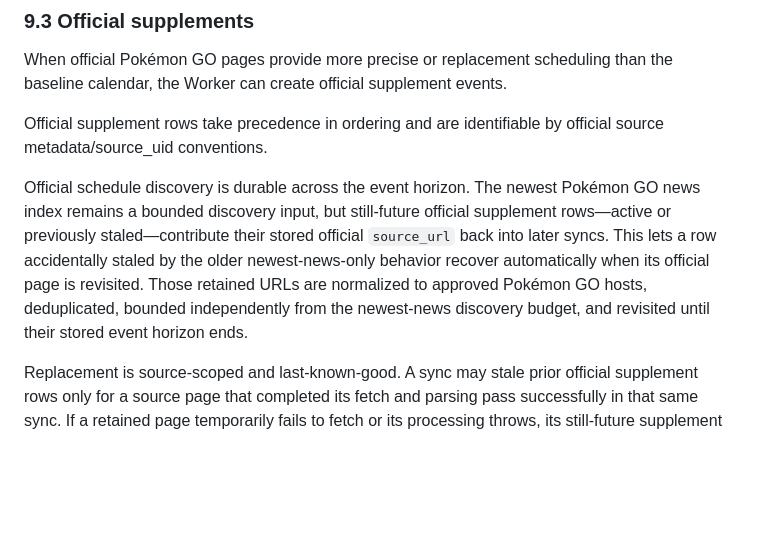
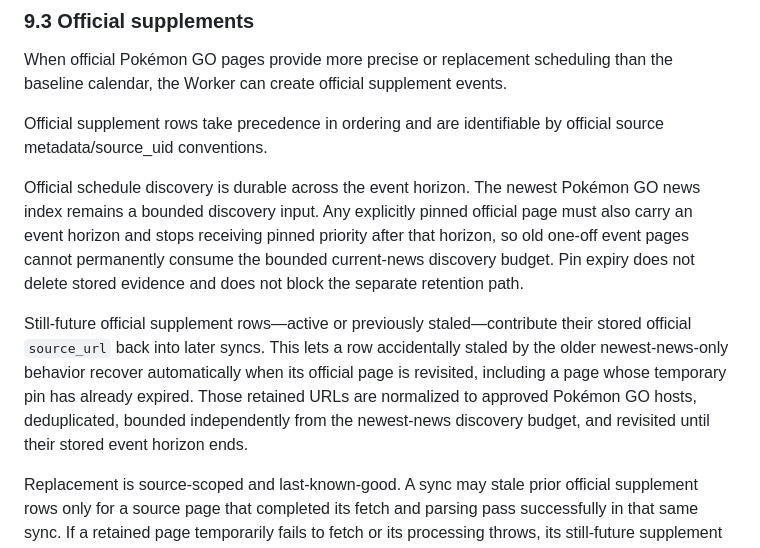
Before and after one commit to Jquak10/pokemon-go-plan, a Markdown page: docs/ARCHITECTURE.md, the part around the change. Drawn GitHub-style; blank space fills up the shorter version.

Commit message:
docs: define bounded official source pins

```diff
--- a/docs/ARCHITECTURE.md
+++ b/docs/ARCHITECTURE.md
@@ -504,7 +504,9 @@ When official Pokémon GO pages provide more precise or replacement scheduling t
 
 Official supplement rows take precedence in ordering and are identifiable by official source metadata/source_uid conventions.
 
-Official schedule discovery is durable across the event horizon. The newest Pokémon GO news index remains a bounded discovery input, but still-future official supplement rows—active or previously staled—contribute their stored official `source_url` back into later syncs. This lets a row accidentally staled by the older newest-news-only behavior recover automatically when its official page is revisited. Those retained URLs are normalized to approved Pokémon GO hosts, deduplicated, bounded independently from the newest-news discovery budget, and revisited until their stored event horizon ends.
+Official schedule discovery is durable across the event horizon. The newest Pokémon GO news index remains a bounded discovery input. Any explicitly pinned official page must also carry an event horizon and stops receiving pinned priority after that horizon, so old one-off event pages cannot permanently consume the bounded current-news discovery budget. Pin expiry does not delete stored evidence and does not block the separate retention path.
+
+Still-future official supplement rows—active or previously staled—contribute their stored official `source_url` back into later syncs. This lets a row accidentally staled by the older newest-news-only behavior recover automatically when its official page is revisited, including a page whose temporary pin has already expired. Those retained URLs are normalized to approved Pokémon GO hosts, deduplicated, bounded independently from the newest-news discovery budget, and revisited until their stored event horizon ends.
 
 Replacement is source-scoped and last-known-good. A sync may stale prior official supplement rows only for a source page that completed its fetch and parsing pass successfully in that same sync. If a retained page temporarily fails to fetch or its processing throws, its still-future supplement rows remain active. If a successfully refreshed page no longer yields the previous schedule, those rows can be staled normally so official replacements/removals still take effect. This durability rule does not override the source-precedence or suppression model.
 
```
